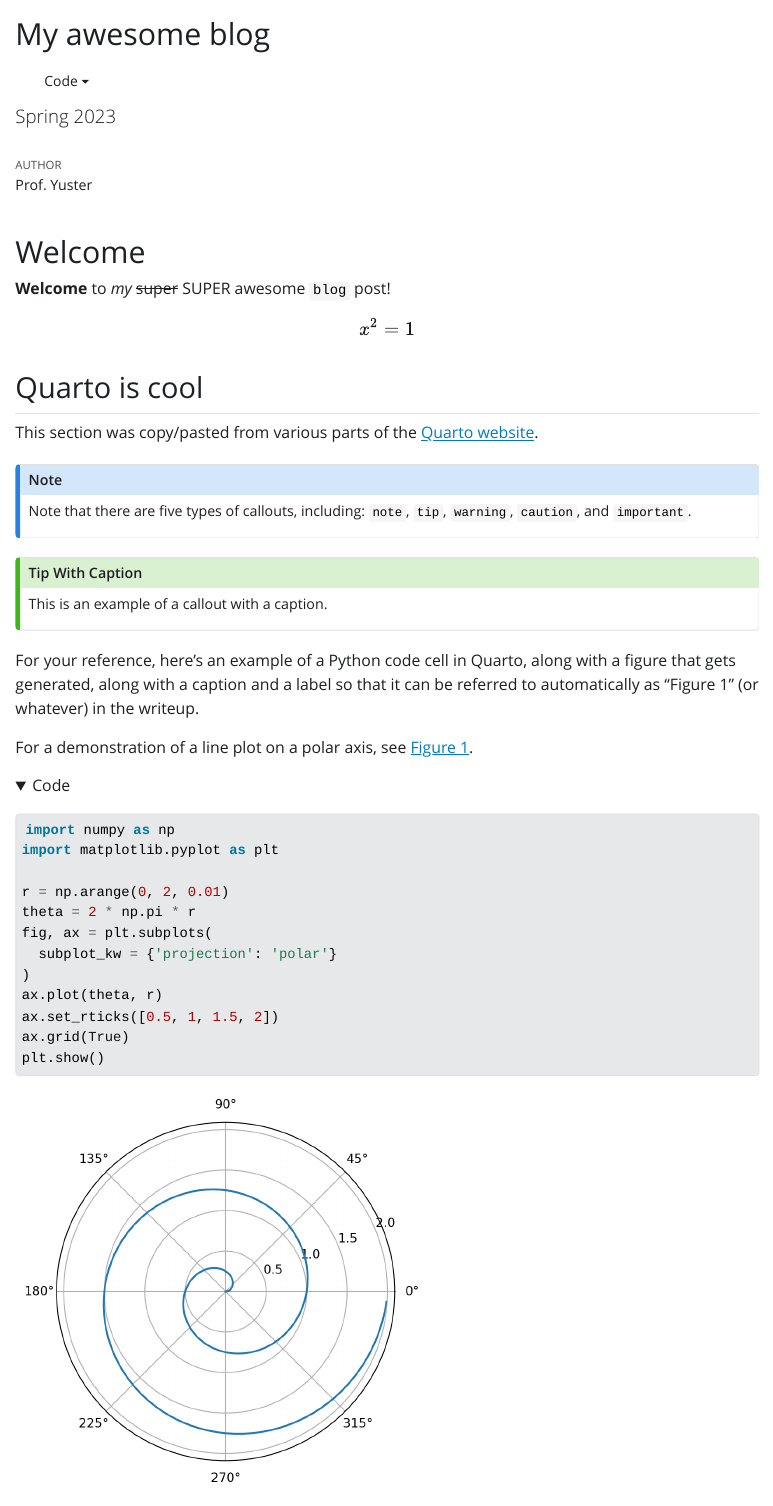
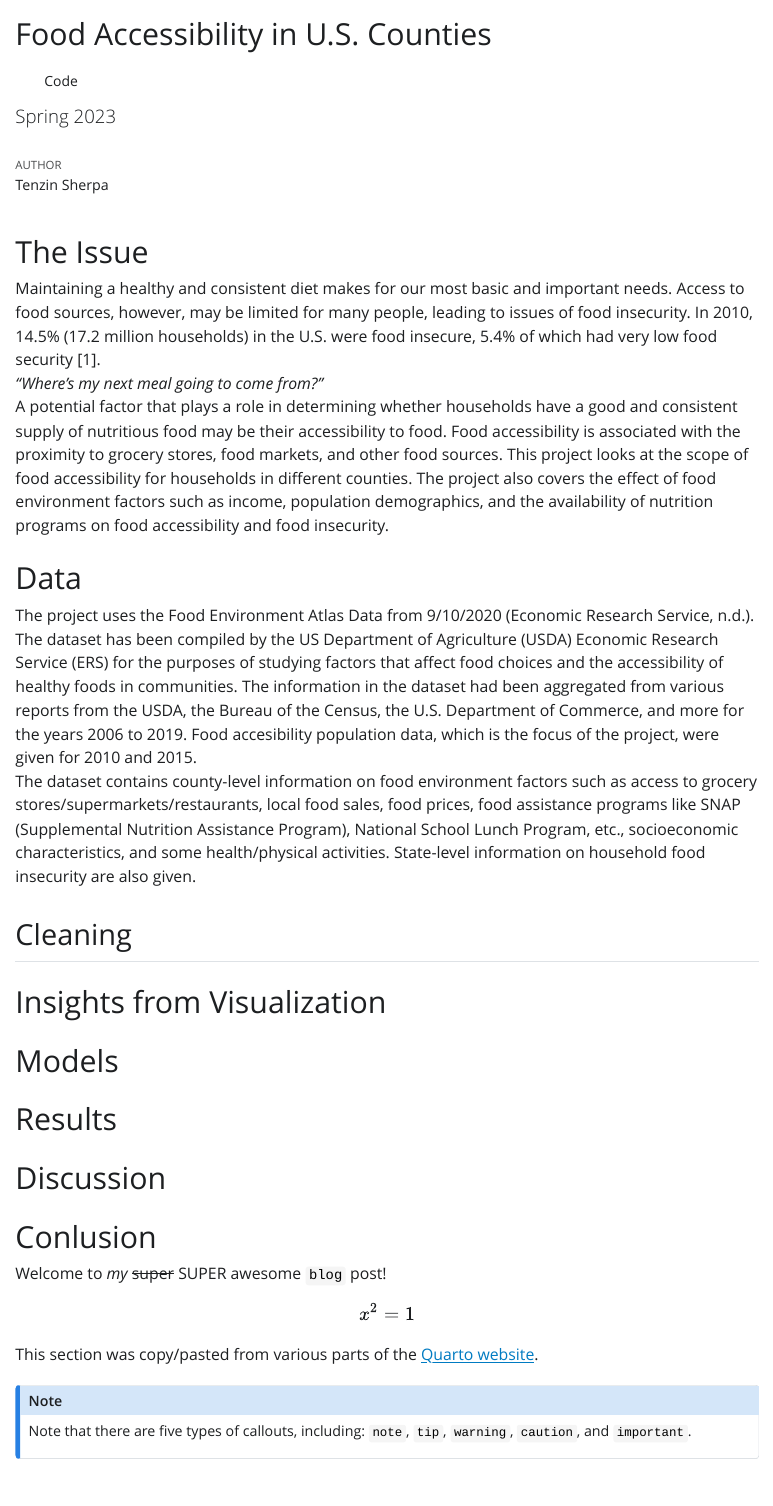
Before and after one commit to tsherpa9/capstone, a Quarto document (doc/blog_post.qmd): the page in a window 1100 px wide, from its top. The pictures show the output file doc/blog_post.html that the author committed with the source, opened offline; folded parts are opened; Quarto's library style sheets are replaced by a plain one without menus.

Commit message:
blog post edit

```diff
--- a/doc/blog_post.qmd
+++ b/doc/blog_post.qmd
@@ -1,7 +1,6 @@
 ---
-title: "My awesome blog"
-subtitle: "Spring 2023"
-author: "Prof. Yuster"
+title: "Food Accessibility in U.S. Counties"
+author: "Tenzin Sherpa"
 bibliography: references.bib
 number-sections: false
 format:
@@ -14,12 +13,38 @@ format:
 jupyter: python3
 ---
 
-# Welcome
+# The Issue
 
-**Welcome** to *my* ~~super~~ SUPER awesome `blog` post!
+Maintaining a healthy and consistent diet makes for our most basic and important needs. Access to food sources, however, may be limited for many people, leading to issues of food insecurity. In 2010, 14.5% (17.2 million households) in the U.S. were food insecure, 5.4% of which had very low food security [1].
+*“Where’s my next meal going to come from?”*
+
+A potential factor that plays a role in determining whether households have a good and consistent supply of nutritious food may be their accessibility to food. Food accessibility is associated with the proximity to grocery stores, food markets, and other food sources. This project looks at the scope of food accessibility for households in different counties. The project also covers the effect of food environment factors such as income, population demographics, and the availability of nutrition programs on food accessibility and food insecurity.
+
+# Data
+The project uses the Food Environment Atlas Data from 9/10/2020 (Economic Research Service, n.d.). The dataset has been compiled by the US Department of Agriculture (USDA) Economic Research Service (ERS) for the purposes of studying factors that affect food choices and the accessibility of healthy foods in communities. The information in the dataset had been aggregated from various reports from the USDA, the Bureau of the Census, the U.S. Department of Commerce, and more for the years 2006 to 2019. Food accesibility population data, which is the focus of the project, were given for 2010 and 2015.
+
+The dataset contains county-level information on food environment factors such as access to grocery
+stores/supermarkets/restaurants, local food sales, food prices, food assistance programs like
+SNAP (Supplemental Nutrition Assistance Program), National School Lunch Program, etc.,
+socioeconomic characteristics, and some health/physical activities. State-level information on household food insecurity are also given.
+
+## Cleaning
+
+
+# Insights from Visualization
+
+# Models
+
+# Results
+
+# Discussion
+
+
+# Conlusion
+
+Welcome to *my* ~~super~~ SUPER awesome `blog` post!
 $$x^2 = 1$$
 
-## Quarto is cool
 
 This section was copy/pasted from various parts of the [Quarto website](https://quarto.org/docs/get-started/hello/vscode.html).
 
```
Also changed, not shown: doc/blog_post.html, doc/blog_post.qmd (12 more changed lines).
